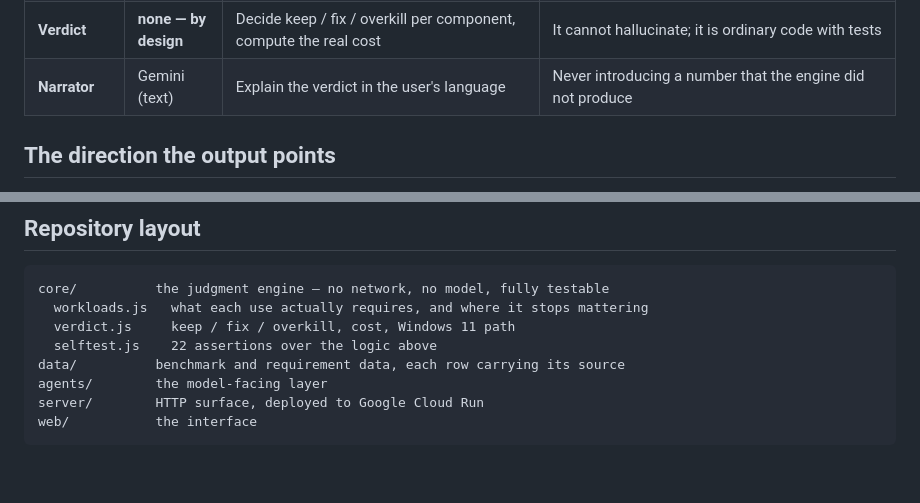
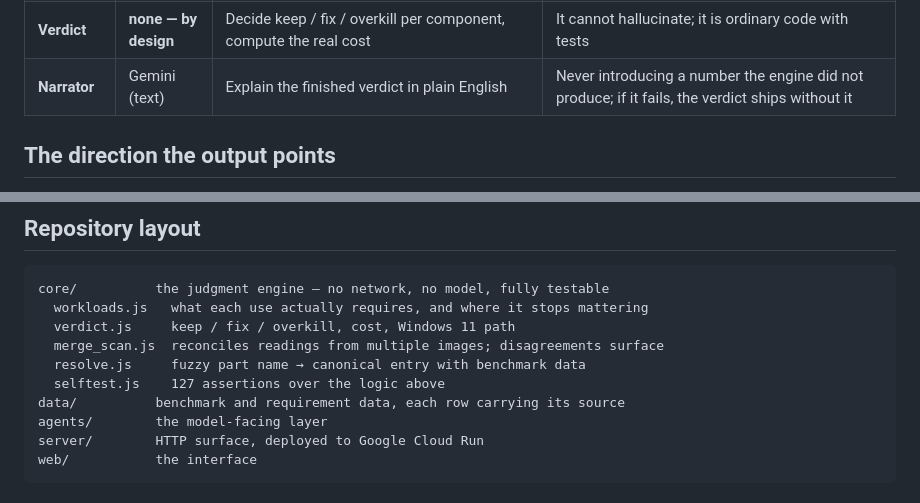
Before and after one commit to makoto680/mottainai, a Markdown page: ARCHITECTURE.md, 2 parts joined by grey strips. GitHub-like rendering; blank space fills up the shorter version.

```diff
--- a/ARCHITECTURE.md
+++ b/ARCHITECTURE.md
@@ -78,5 +89,5 @@ leg and the one nobody can do by hand. It runs asynchronously alongside everythi
 | **Verdict** | **none — by design** | Decide keep / fix / overkill per component, compute the real cost | It cannot hallucinate; it is ordinary code with tests |
-| **Narrator** | Gemini (text) | Explain the verdict in the user's language | Never introducing a number that the engine did not produce |
+| **Narrator** | Gemini (text) | Explain the finished verdict in plain English | Never introducing a number the engine did not produce; if it fails, the verdict ships without it |
 
 ## The direction the output points
 
@@ -96,7 +107,9 @@ but that they were oversold last time.
 core/          the judgment engine — no network, no model, fully testable
   workloads.js   what each use actually requires, and where it stops mattering
   verdict.js     keep / fix / overkill, cost, Windows 11 path
-  selftest.js    22 assertions over the logic above
+  merge_scan.js  reconciles readings from multiple images; disagreements surface
+  resolve.js     fuzzy part name → canonical entry with benchmark data
+  selftest.js    127 assertions over the logic above
 data/          benchmark and requirement data, each row carrying its source
 agents/        the model-facing layer
 server/        HTTP surface, deployed to Google Cloud Run
```
Also changed, not shown: other parts of ARCHITECTURE.md (+46 -35 lines).
